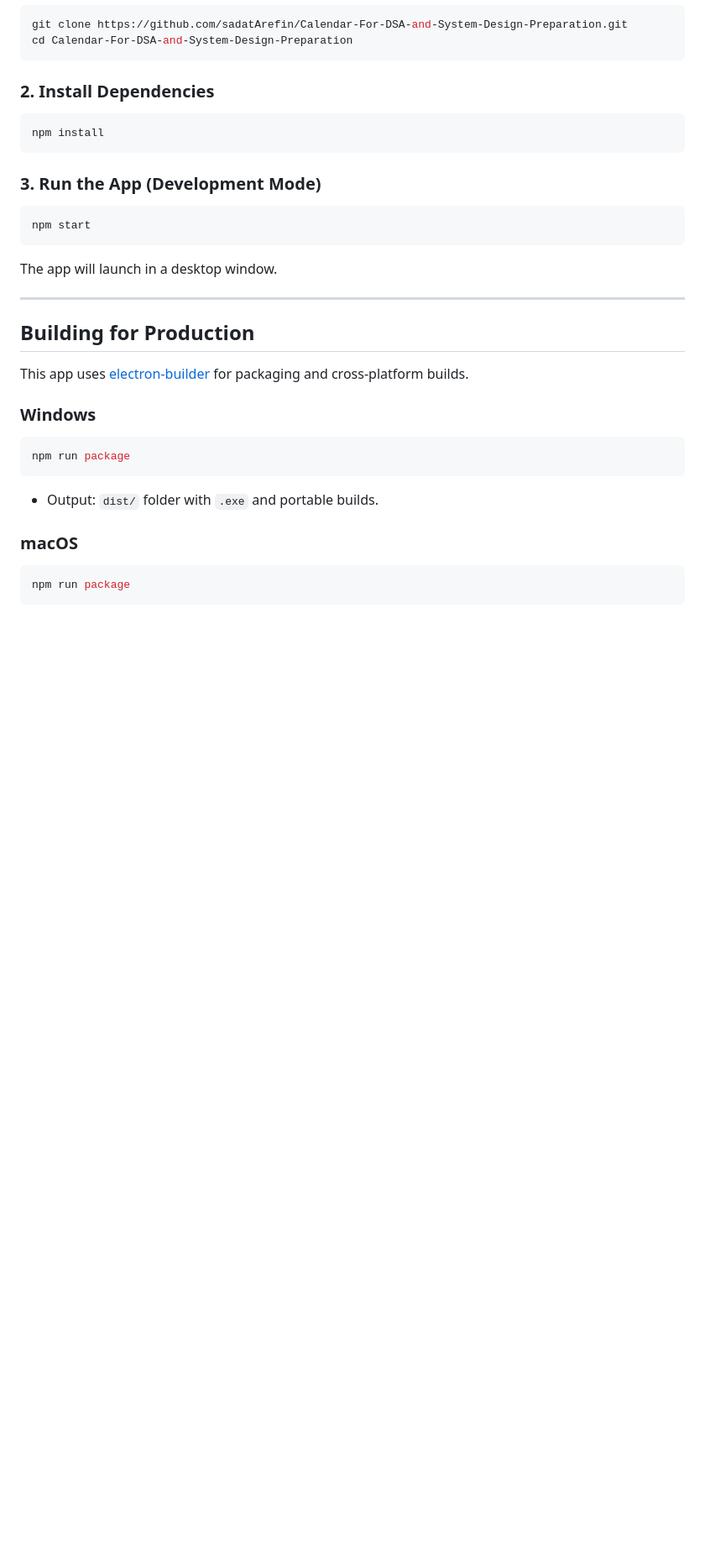
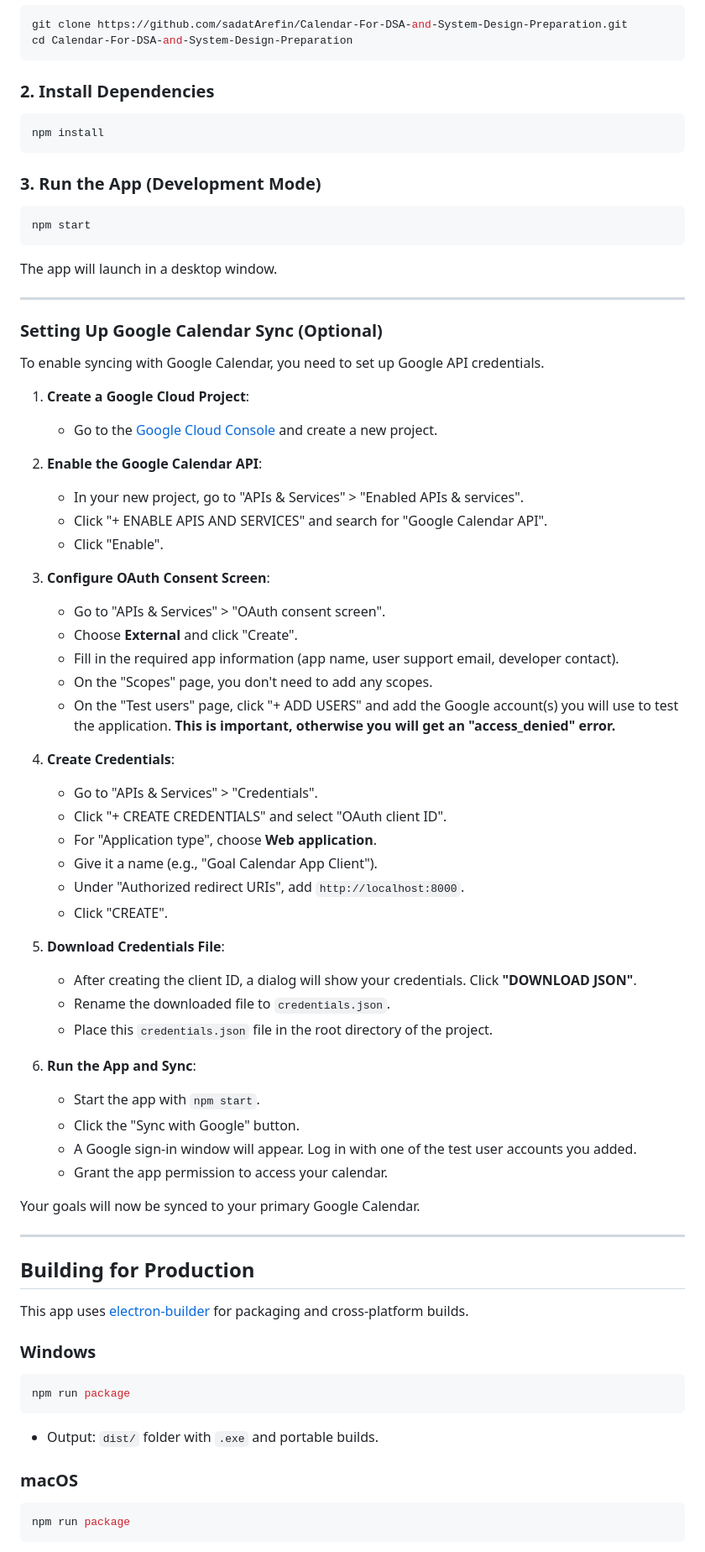
Before and after one commit to SadatArefin/Calendar-For-DSA-and-System-Design-Preparation, a Markdown page: README.md, the part around the change printed below. Shown: that part at 84% size. GitHub-like rendering; blank space fills up the shorter version.

Commit message:
feat: Enhance README.md with Google Calendar sync setup instructions and update features

````diff
--- a/README.md
+++ b/README.md
@@ -54,6 +54,48 @@ npm start
 ```
 
 The app will launch in a desktop window.
+
+---
+
+### Setting Up Google Calendar Sync (Optional)
+
+To enable syncing with Google Calendar, you need to set up Google API credentials.
+
+1.  **Create a Google Cloud Project**:
+    *   Go to the [Google Cloud Console](https://console.cloud.google.com/) and create a new project.
+
+2.  **Enable the Google Calendar API**:
+    *   In your new project, go to "APIs & Services" > "Enabled APIs & services".
+    *   Click "+ ENABLE APIS AND SERVICES" and search for "Google Calendar API".
+    *   Click "Enable".
+
+3.  **Configure OAuth Consent Screen**:
+    *   Go to "APIs & Services" > "OAuth consent screen".
+    *   Choose **External** and click "Create".
+    *   Fill in the required app information (app name, user support email, developer contact).
+    *   On the "Scopes" page, you don't need to add any scopes.
+    *   On the "Test users" page, click "+ ADD USERS" and add the Google account(s) you will use to test the application. **This is important, otherwise you will get an "access_denied" error.**
+
+4.  **Create Credentials**:
+    *   Go to "APIs & Services" > "Credentials".
+    *   Click "+ CREATE CREDENTIALS" and select "OAuth client ID".
+    *   For "Application type", choose **Web application**.
+    *   Give it a name (e.g., "Goal Calendar App Client").
+    *   Under "Authorized redirect URIs", add `http://localhost:8000`.
+    *   Click "CREATE".
+
+5.  **Download Credentials File**:
+    *   After creating the client ID, a dialog will show your credentials. Click **"DOWNLOAD JSON"**.
+    *   Rename the downloaded file to `credentials.json`.
+    *   Place this `credentials.json` file in the root directory of the project.
+
+6.  **Run the App and Sync**:
+    *   Start the app with `npm start`.
+    *   Click the "Sync with Google" button.
+    *   A Google sign-in window will appear. Log in with one of the test user accounts you added.
+    *   Grant the app permission to access your calendar.
+
+Your goals will now be synced to your primary Google Calendar.
 
 ---
 
````
Also changed, not shown: other parts of README.md (+4 -1 lines).
